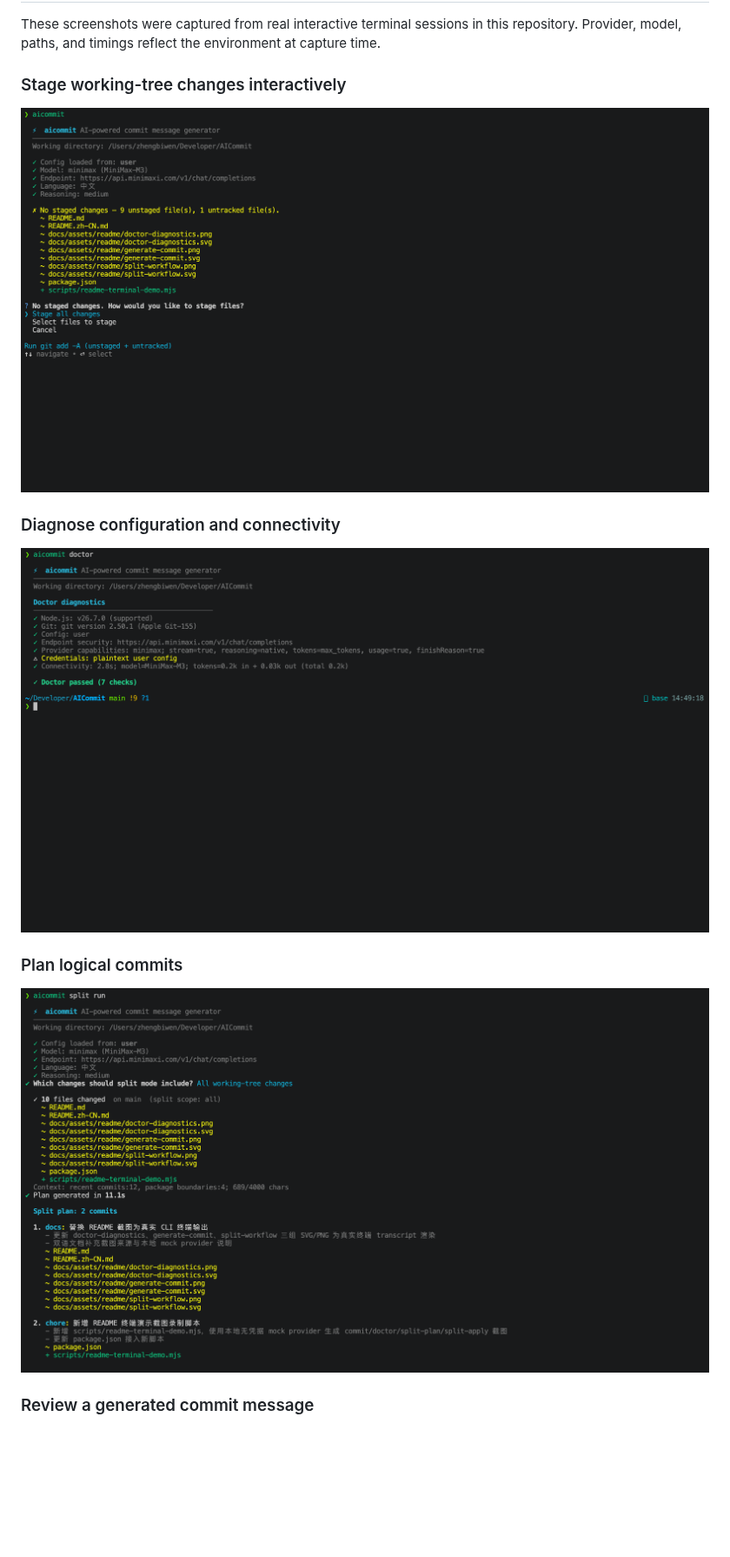
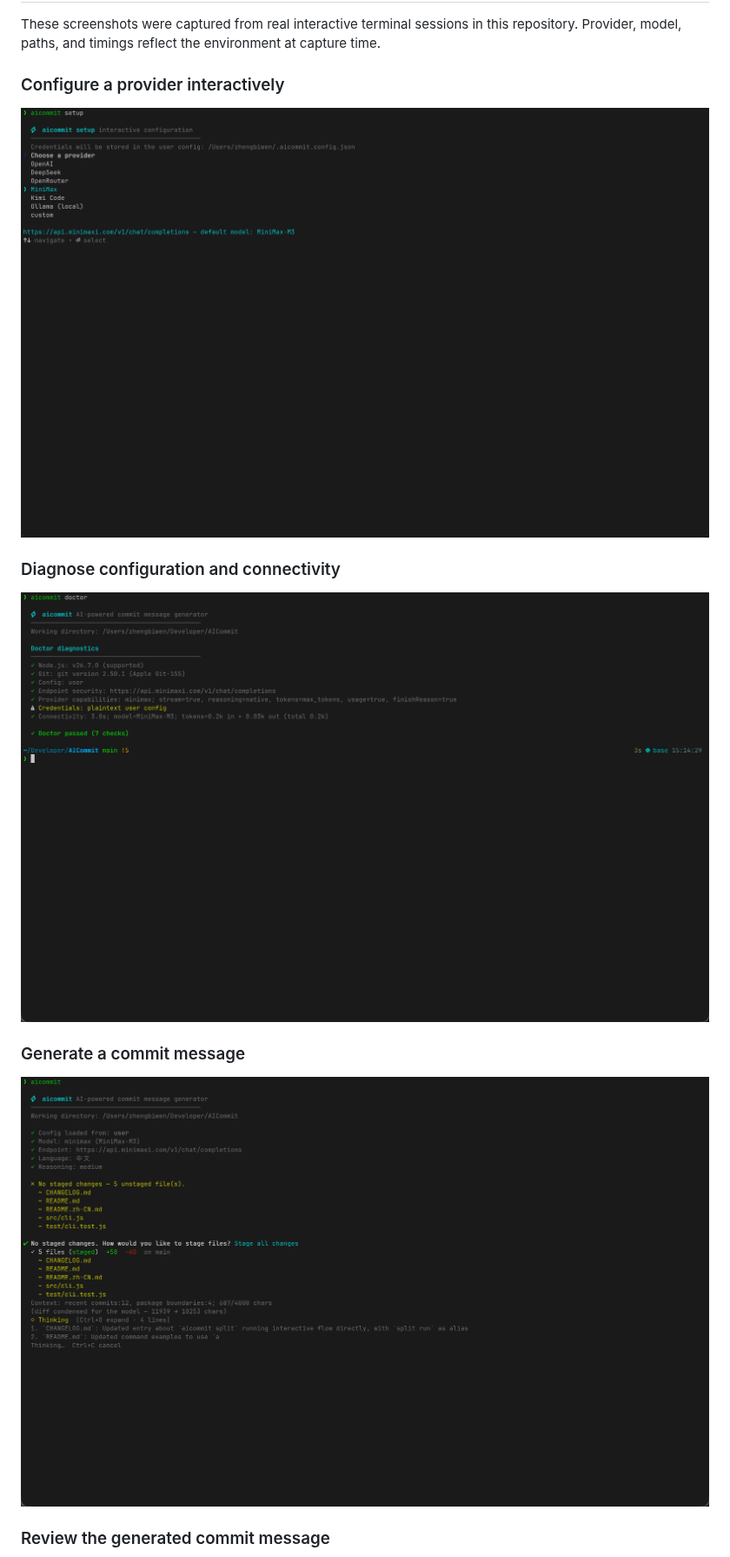
Before and after one commit to hi-fullmoon/AICommit, a Markdown page: README.md, the part around the change. Shown at 87% size. Rendered like a GitHub page; pictures changed too: docs/assets/readme/doctor-diagnostics.png, docs/assets/readme/generating-commit.png (added), docs/assets/readme/setup-provider.png (added); blank space fills up the shorter version.

```diff
--- a/README.md
+++ b/README.md
@@ -8,19 +8,19 @@ AI-powered git commit message generator: reads your diff, asks an AI model for a
 
 These screenshots were captured from real interactive terminal sessions in this repository. Provider, model, paths, and timings reflect the environment at capture time.
 
-### Stage working-tree changes interactively
+### Configure a provider interactively
 
-![AICommit offering to stage all changes or selected files](docs/assets/readme/stage-changes.png)
+![AICommit setup prompting for an AI provider](docs/assets/readme/setup-provider.png)
 
 ### Diagnose configuration and connectivity
 
 ![AICommit doctor checking runtime, configuration, credentials, and provider connectivity](docs/assets/readme/doctor-diagnostics.png)
 
-### Plan logical commits
+### Generate a commit message
 
-![AICommit planning two logical commits from the working-tree changes](docs/assets/readme/split-workflow.png)
+![AICommit generating a commit message from staged changes](docs/assets/readme/generating-commit.png)
 
-### Review a generated commit message
+### Review the generated commit message
 
 ![AICommit presenting a generated conventional commit message for confirmation](docs/assets/readme/generate-commit.png)
 
```
Also changed, not shown: README.zh-CN.md (+4 -4 lines), docs/assets/readme/generate-commit.png.
